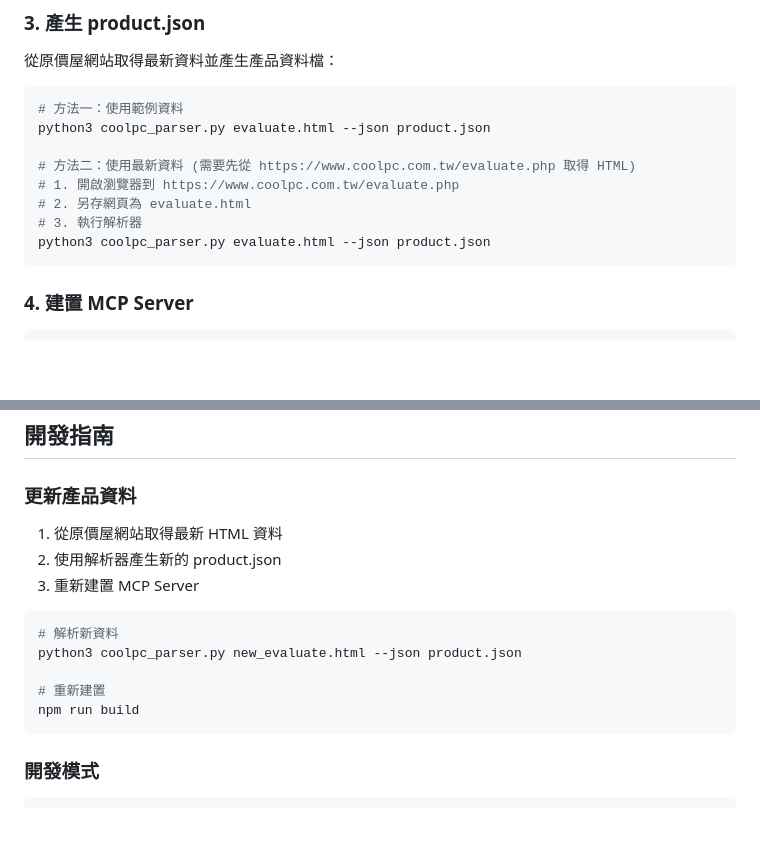
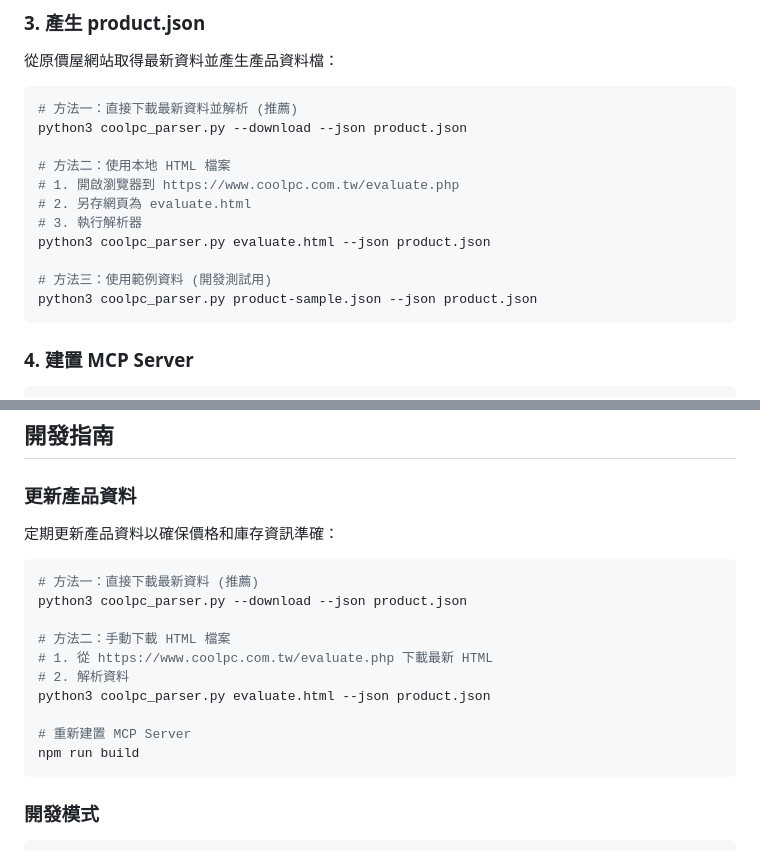
Before and after one commit to Gusty1/coolpc-mcp-server, a Markdown page: README.md, 2 parts joined by grey strips. Drawn GitHub-style; blank space fills up the shorter version.

Commit message:
Update README.md with direct download method for product.json
- Add --download option as the recommended method (method 1)
- Reorganize product.json generation methods by preference
- Update development guide with direct download approach
- Simplify setup process by eliminating manual HTML download step
- Improve user experience with one-command data update

🤖 Generated with [Claude Code](https://claude.ai/code)

Co-Authored-By: Claude <noreply@anthropic.com>

````diff
--- a/README.md
+++ b/README.md
@@ -44,14 +44,17 @@ npm install
 從原價屋網站取得最新資料並產生產品資料檔：
 
 ```bash
-# 方法一：使用範例資料
-python3 coolpc_parser.py evaluate.html --json product.json
+# 方法一：直接下載最新資料並解析 (推薦)
+python3 coolpc_parser.py --download --json product.json
 
-# 方法二：使用最新資料 (需要先從 https://www.coolpc.com.tw/evaluate.php 取得 HTML)
+# 方法二：使用本地 HTML 檔案
 # 1. 開啟瀏覽器到 https://www.coolpc.com.tw/evaluate.php
 # 2. 另存網頁為 evaluate.html
 # 3. 執行解析器
 python3 coolpc_parser.py evaluate.html --json product.json
+
+# 方法三：使用範例資料 (開發測試用)
+python3 coolpc_parser.py product-sample.json --json product.json
 ```
 
 ### 4. 建置 MCP Server
@@ -227,15 +230,18 @@ search_motherboard({
 
 ### 更新產品資料
 
-1. 從原價屋網站取得最新 HTML 資料
-2. 使用解析器產生新的 product.json
-3. 重新建置 MCP Server
+定期更新產品資料以確保價格和庫存資訊準確：
 
 ```bash
-# 解析新資料
-python3 coolpc_parser.py new_evaluate.html --json product.json
+# 方法一：直接下載最新資料 (推薦)
+python3 coolpc_parser.py --download --json product.json
 
-# 重新建置
+# 方法二：手動下載 HTML 檔案
+# 1. 從 https://www.coolpc.com.tw/evaluate.php 下載最新 HTML
+# 2. 解析資料
+python3 coolpc_parser.py evaluate.html --json product.json
+
+# 重新建置 MCP Server
 npm run build
 ```
 
````
